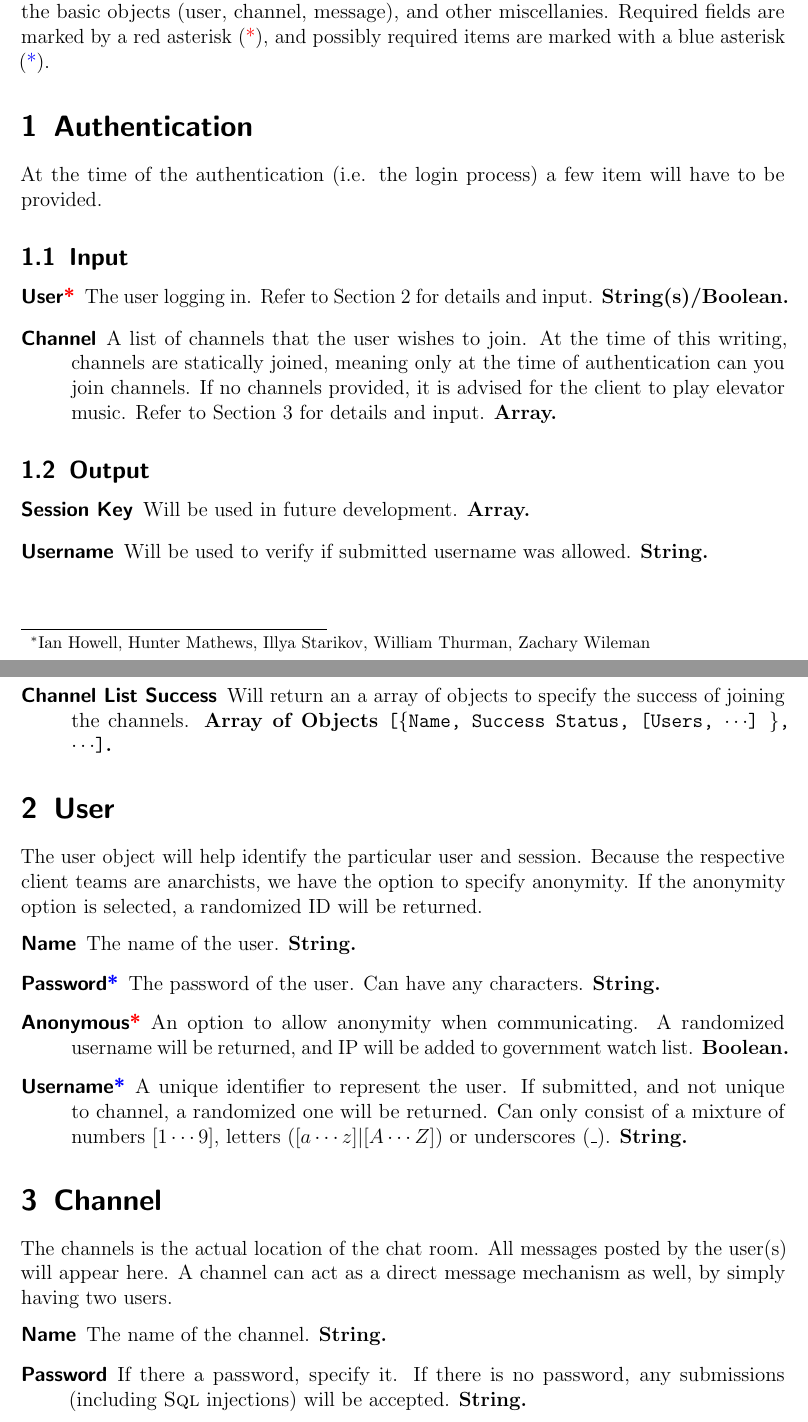
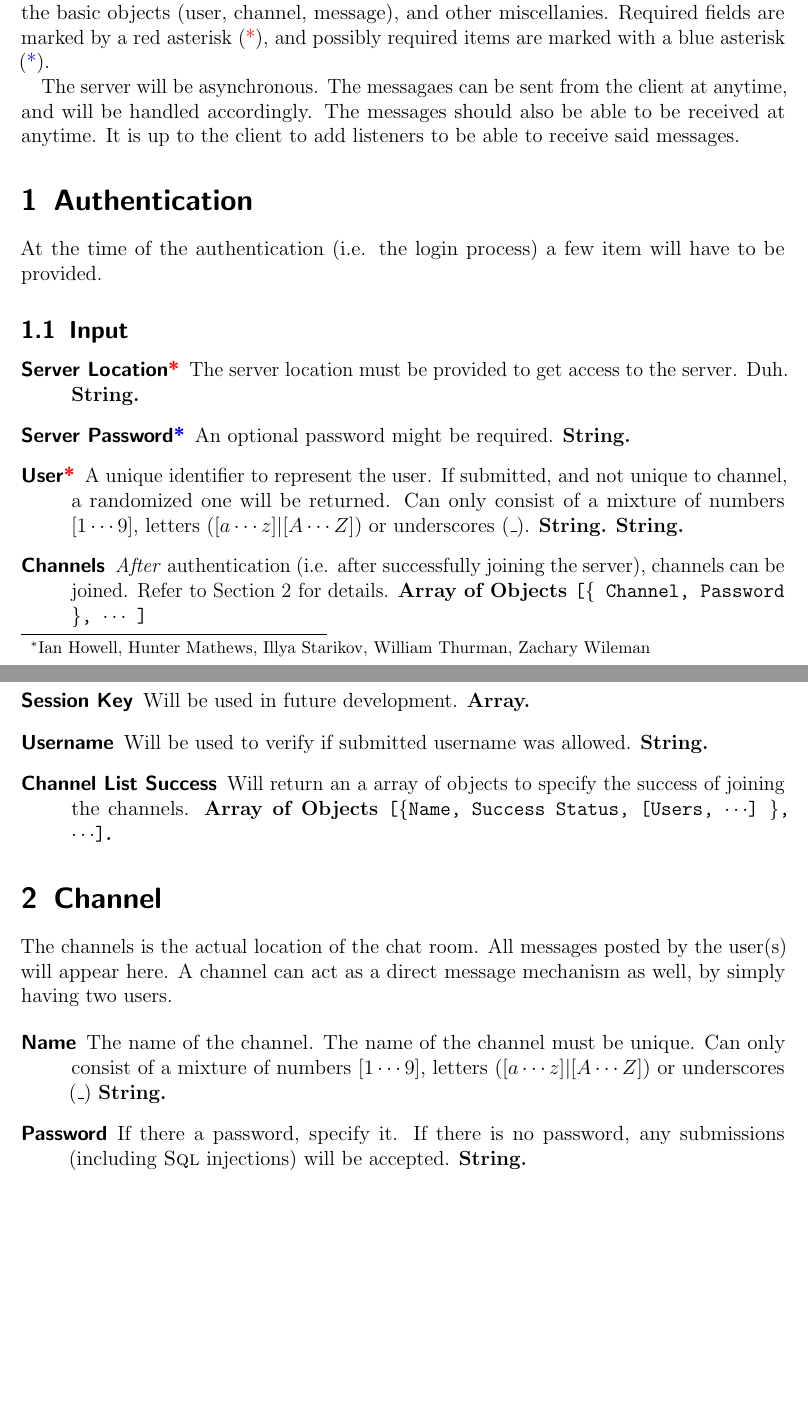
Before and after one commit to ian-howell/camelot, a LaTeX document (documentation/source/team-protocol-presentation.tex): two parts of pages 1 and 2 of 2 before the commit and two parts of pages 1 and 2 of 3 after it, joined at a grey line, cut so that both start at the same text, the shorter picture padded with empty space. The pictures show the PDF file documentation/team-protocol-presentation.pdf that the author committed with the source.

Commit message:
Updated protocol document from team meeting

```diff
--- a/documentation/source/team-protocol-presentation.tex
+++ b/documentation/source/team-protocol-presentation.tex
@@ -16,14 +16,18 @@
 
 In essence, our server will act as an IRC-esque chatroom. Because we are starting with the Minimal Viable Product (MVP), it will not particularly have all the features of an IRC server; also, because we have to provide a JSON-based API, that alters the design drastically. This document will provide a sufficient outline on the authentication process, the basic objects (user, channel, message), and other miscellanies. Required fields are marked by a red asterisk (\req), and possibly required items are marked with a blue asterisk (\reqalt).
 
+The server will be asynchronous. The messages can be sent from the client at anytime, and will be handled accordingly. The messages should also be able to be received at anytime. It is up to the client to add listeners to be able to receive said messages.
+
 
 \section{Authentication}
 At the time of the authentication (i.e. the login process) a few item will have to be provided.
 
 \subsection{Input}
 \begin{description}
-    \item[User\req] The user logging in. Refer to Section \ref{sec:user} for details and input. \textbf{String(s)/Boolean.}
-    \item[Channel] A list of channels that the user wishes to join. At the time of this writing, channels are statically joined, meaning only at the time of authentication can you join channels. If no channels provided, it is advised for the client to play elevator music. Refer to Section \ref{sec:channel} for details and input. \textbf{Array.}
+    \item[Server Location\req] The server location must be provided to get access to the server. Duh. \textbf{String.}
+    \item[Server Password\reqalt] An optional password might be required. \textbf{String.}
+    \item[User\req] A unique identifier to represent the user. If submitted, and not unique to channel, a randomized one will be returned. Can only consist of a mixture of numbers $[1 \cdots 9]$, letters $([a \cdots z] | [A \cdots Z])$ or underscores ($\_$). \textbf{String.} \textbf{String.}
+    \item[Channels] \textit{After} authentication (i.e. after successfully joining the server), channels can be joined. Refer to Section~\ref{sec:channel} for details. \textbf{Array of Objects \texttt{[\{ Channel, Password \}, $\cdots$ ]}}
 \end{description}
 
 \subsection{Output}
@@ -34,47 +38,15 @@ At the time of the authentication (i.e. the login process) a few item will have
 \end{description}
 
 
-% user:
-% {
-%   'name',
-%   'password',
-%   'is_anon',
-%   'id',
-% }
-\section{User}\label{sec:user}
-The user object will help identify the particular user and session. Because the respective client teams are anarchists, we have the option to specify anonymity. If the anonymity option is selected, a randomized ID will be returned.
-
-\begin{description}
-    \item[Name] The name of the user. \textbf{String.}
-    \item[Password\reqalt] The password of the user. Can have any characters. \textbf{String.}
-    \item[Anonymous\req] An option to allow anonymity when communicating. A randomized username will be returned, and IP will be added to government watch list. \textbf{Boolean.}
-    \item[Username\reqalt] A unique identifier to represent the user. If submitted, and not unique to channel, a randomized one will be returned. Can only consist of a mixture of numbers $[1 \cdots 9]$, letters $([a \cdots z] | [A \cdots Z])$ or underscores ($\_$). \textbf{String.}
-\end{description}
-
-
-% channel:
-% {
-%   'name',
-%   'has_key',
-%   'key',
-%   'users (list)',
-% }
 \section{Channel}\label{sec:channel}
 The channels is the actual location of the chat room. All messages posted by the user(s) will appear here. A channel can act as a direct message mechanism as well, by simply having two users.
 
 \begin{description}
-    \item[Name] The name of the channel. \textbf{String.}
+    \item[Name] The name of the channel. The name of the channel must be unique. Can only consist of a mixture of numbers $[1 \cdots 9]$, letters $([a \cdots z] | [A \cdots Z])$ or underscores ($\_$)  \textbf{String.}
     \item[Password] If there a password, specify it. If there is no password, any submissions (including \textsc{Sql} injections) will be accepted. \textbf{String.}
 \end{description}
 
 
-% message:
-% {
-%   'timestamp',
-%   'sender',
-%   'msg',
-%   'channel',
-% }
 \section{Message}
 A message is a simple object with what you'd expect a message to have. Simple message object will be sent and received (with all the contents below).
 
```
Also changed, not shown: documentation/team-protocol-presentation.pdf, documentation/source/team-protocol-presentation.tex (6 more changed lines).
